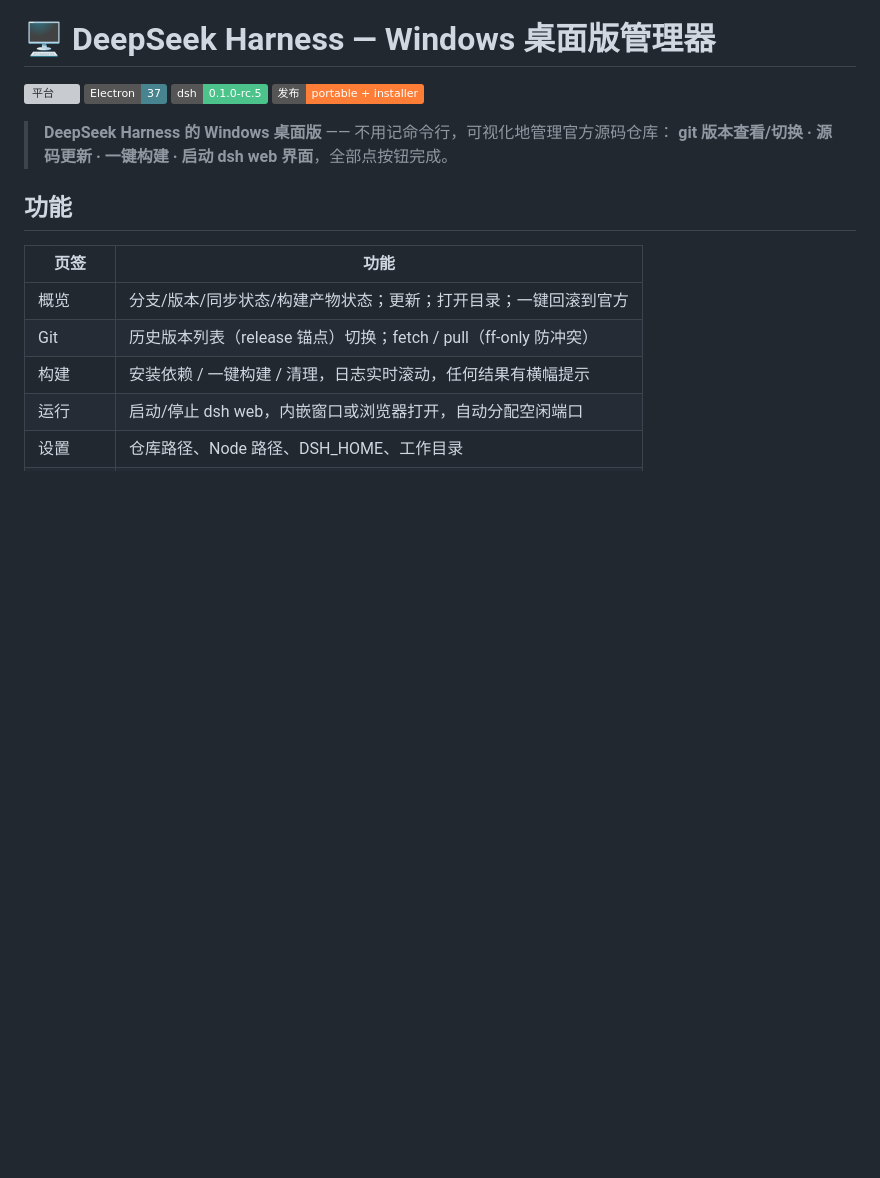
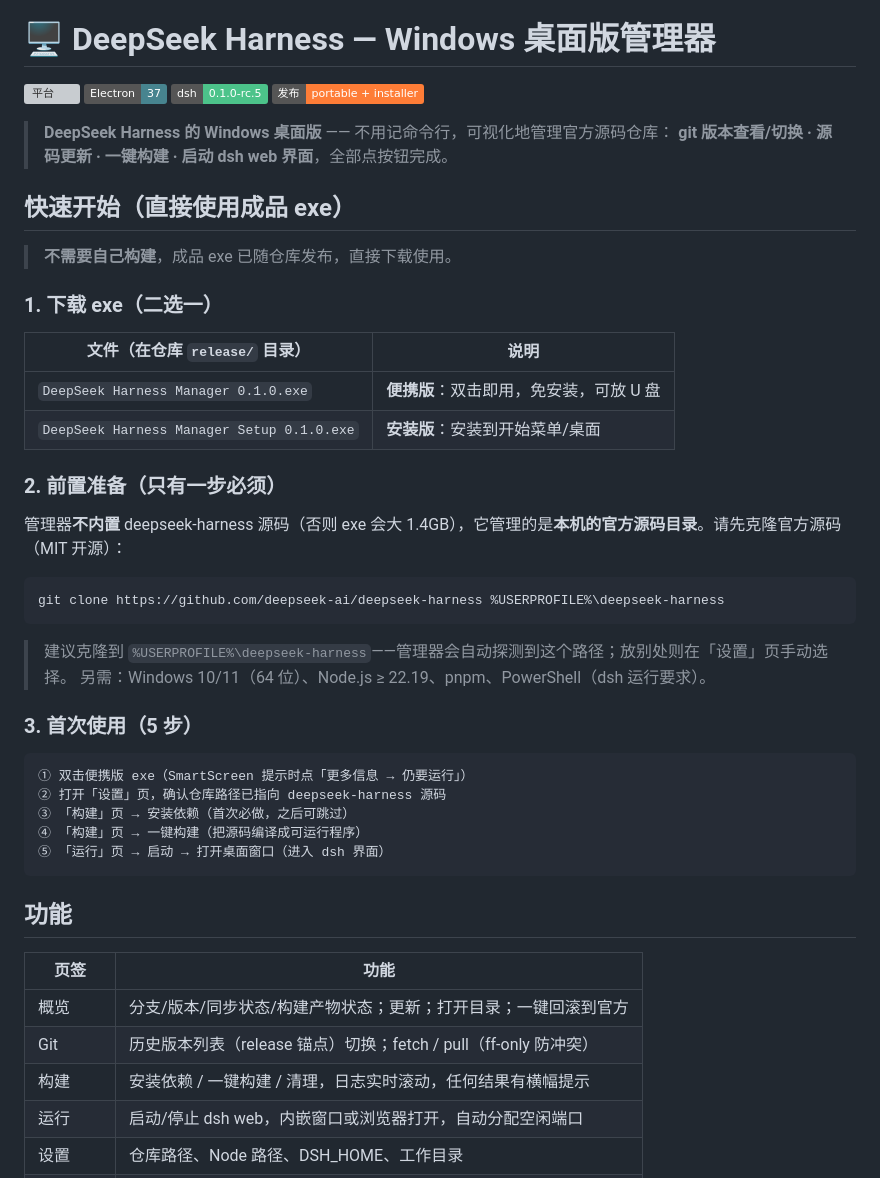
Before and after one commit to alingge/dsh-manager, a Markdown page: README.md, the part around the change. GitHub-like rendering; badges without logos; blank space fills up the shorter version; grey boxes are pictures that could not be loaded.

Commit message:
docs: 新增快速开始章节（exe 直接使用说明）

````diff
--- a/README.md
+++ b/README.md
@@ -4,6 +4,38 @@
 
 > **DeepSeek Harness 的 Windows 桌面版** —— 不用记命令行，可视化地管理官方源码仓库：
 > **git 版本查看/切换 · 源码更新 · 一键构建 · 启动 dsh web 界面**，全部点按钮完成。
+
+## 快速开始（直接使用成品 exe）
+
+> **不需要自己构建**，成品 exe 已随仓库发布，直接下载使用。
+
+### 1. 下载 exe（二选一）
+
+| 文件（在仓库 `release/` 目录） | 说明 |
+|---|---|
+| `DeepSeek Harness Manager 0.1.0.exe` | **便携版**：双击即用，免安装，可放 U 盘 |
+| `DeepSeek Harness Manager Setup 0.1.0.exe` | **安装版**：安装到开始菜单/桌面 |
+
+### 2. 前置准备（只有一步必须）
+
+管理器**不内置** deepseek-harness 源码（否则 exe 会大 1.4GB），它管理的是**本机的官方源码目录**。请先克隆官方源码（MIT 开源）：
+
+```powershell
+git clone https://github.com/deepseek-ai/deepseek-harness %USERPROFILE%\deepseek-harness
+```
+
+> 建议克隆到 `%USERPROFILE%\deepseek-harness`——管理器会自动探测到这个路径；放别处则在「设置」页手动选择。
+> 另需：Windows 10/11（64 位）、Node.js ≥ 22.19、pnpm、PowerShell（dsh 运行要求）。
+
+### 3. 首次使用（5 步）
+
+```
+① 双击便携版 exe（SmartScreen 提示时点「更多信息 → 仍要运行」）
+② 打开「设置」页，确认仓库路径已指向 deepseek-harness 源码
+③ 「构建」页 → 安装依赖（首次必做，之后可跳过）
+④ 「构建」页 → 一键构建（把源码编译成可运行程序）
+⑤ 「运行」页 → 启动 → 打开桌面窗口（进入 dsh 界面）
+```
 
 ## 功能
 
````
